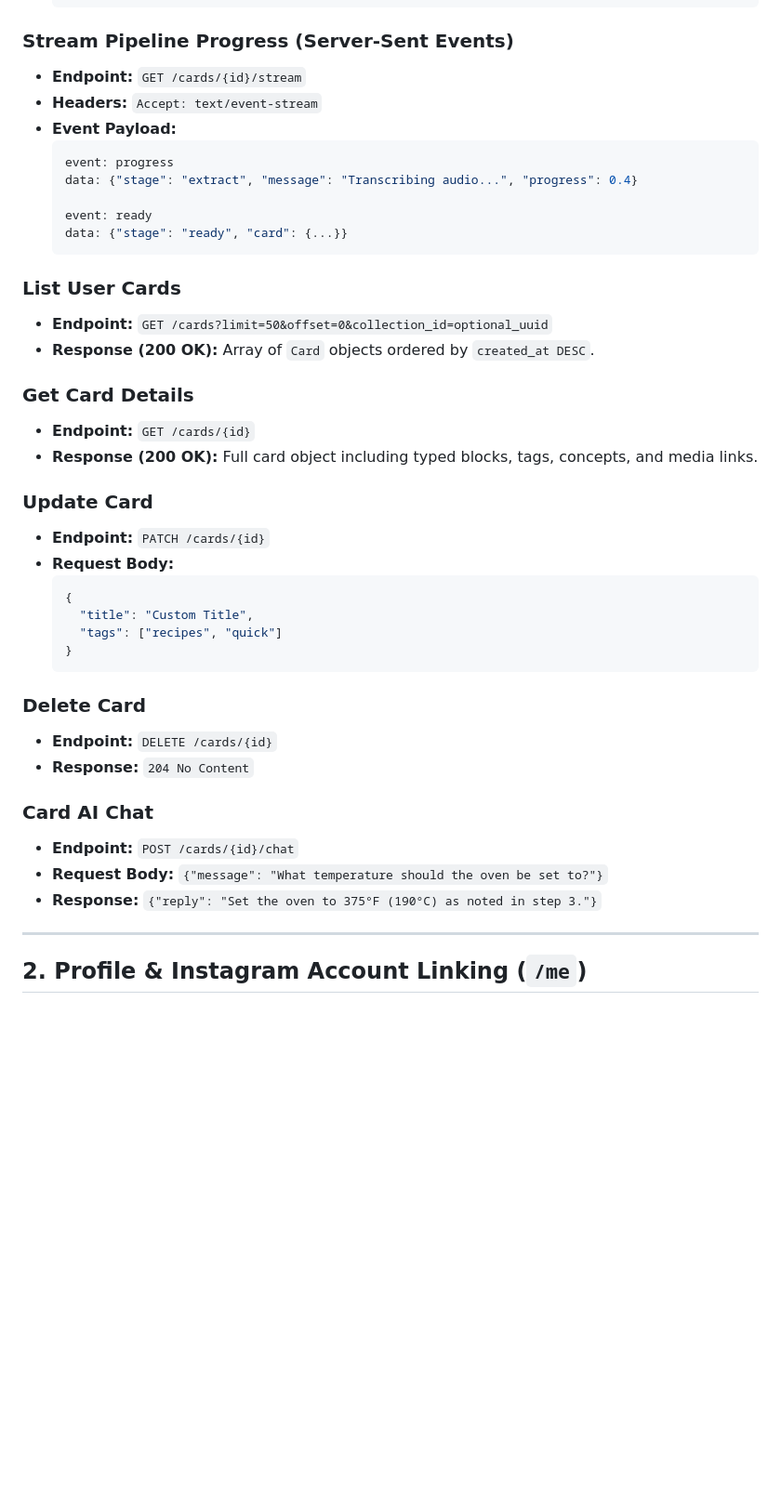
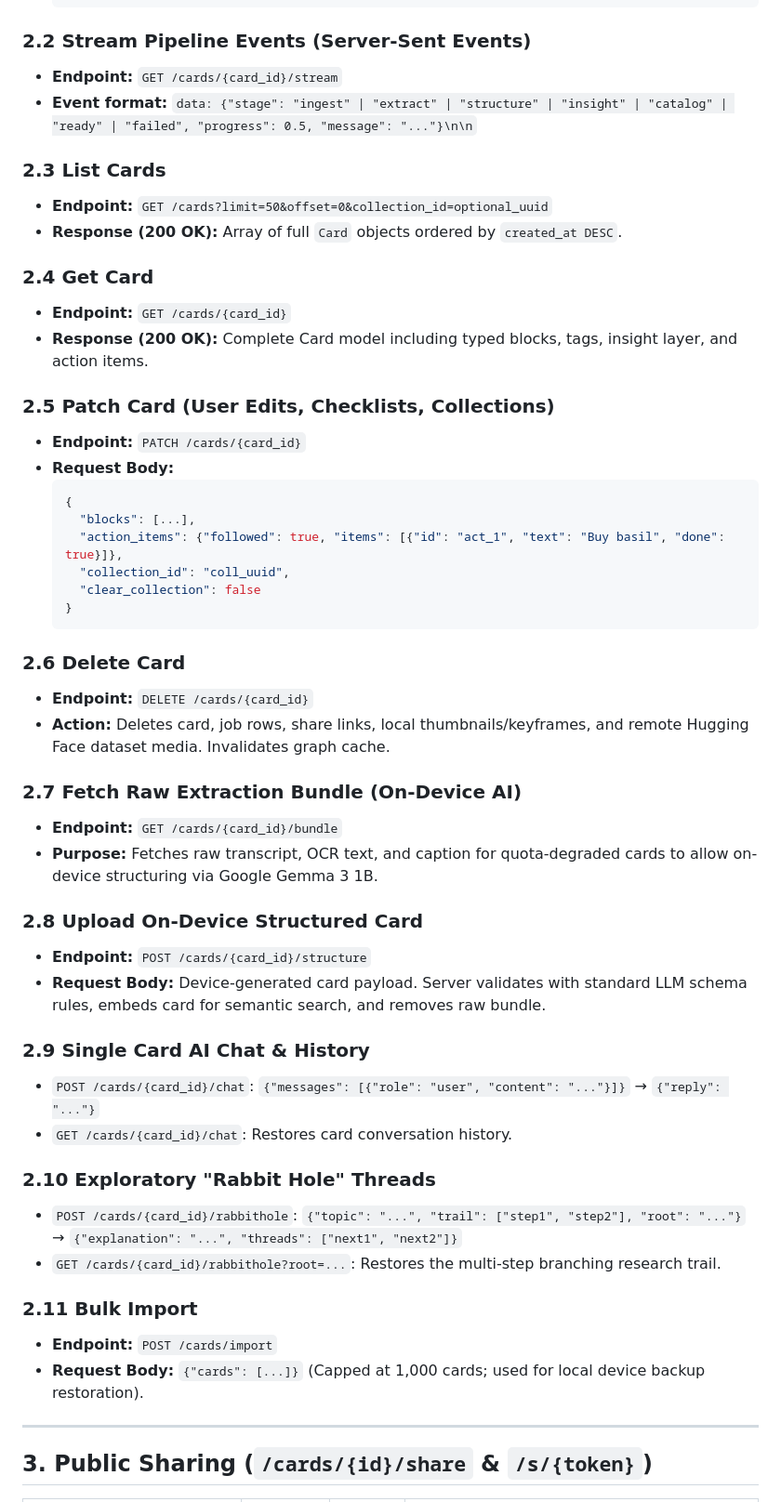
Before and after one commit to Vatsal057/Cachy, a Markdown page: docs/06_API_REFERENCE.md, the part around one of its changes. Shown at 93% size. Rendered like a GitHub page; blank space fills up the shorter version.

````diff
--- a/docs/06_API_REFERENCE.md
+++ b/docs/06_API_REFERENCE.md
@@ -28,46 +75,55 @@
   }
   ```
 
-### Stream Pipeline Progress (Server-Sent Events)
-- **Endpoint:** `GET /cards/{id}/stream`
-- **Headers:** `Accept: text/event-stream`
-- **Event Payload:**
-  ```json
-  event: progress
-  data: {"stage": "extract", "message": "Transcribing audio...", "progress": 0.4}
+### 2.2 Stream Pipeline Events (Server-Sent Events)
+- **Endpoint:** `GET /cards/{card_id}/stream`
+- **Event format:** `data: {"stage": "ingest" | "extract" | "structure" | "insight" | "catalog" | "ready" | "failed", "progress": 0.5, "message": "..."}\n\n`
 
-  event: ready
-  data: {"stage": "ready", "card": {...}}
-  ```
+### 2.3 List Cards
+- **Endpoint:** `GET /cards?limit=50&offset=0&collection_id=optional_uuid`
+- **Response (200 OK):** Array of full `Card` objects ordered by `created_at DESC`.
 
-### List User Cards
-- **Endpoint:** `GET /cards?limit=50&offset=0&collection_id=optional_uuid`
-- **Response (200 OK):** Array of `Card` objects ordered by `created_at DESC`.
+### 2.4 Get Card
+- **Endpoint:** `GET /cards/{card_id}`
+- **Response (200 OK):** Complete Card model including typed blocks, tags, insight layer, and action items.
 
-### Get Card Details
-- **Endpoint:** `GET /cards/{id}`
-- **Response (200 OK):** Full card object including typed blocks, tags, concepts, and media links.
-
-### Update Card
-- **Endpoint:** `PATCH /cards/{id}`
+### 2.5 Patch Card (User Edits, Checklists, Collections)
+- **Endpoint:** `PATCH /cards/{card_id}`
 - **Request Body:**
   ```json
   {
-    "title": "Custom Title",
-    "tags": ["recipes", "quick"]
+    "blocks": [...],
+    "action_items": {"followed": true, "items": [{"id": "act_1", "text": "Buy basil", "done": true}]},
+    "collection_id": "coll_uuid",
+    "clear_collection": false
   }
   ```
 
-### Delete Card
-- **Endpoint:** `DELETE /cards/{id}`
-- **Response:** `204 No Content`
+### 2.6 Delete Card
+- **Endpoint:** `DELETE /cards/{card_id}`
+- **Action:** Deletes card, job rows, share links, local thumbnails/keyframes, and remote Hugging Face dataset media. Invalidates graph cache.
 
-### Card AI Chat
-- **Endpoint:** `POST /cards/{id}/chat`
-- **Request Body:** `{"message": "What temperature should the oven be set to?"}`
-- **Response:** `{"reply": "Set the oven to 375°F (190°C) as noted in step 3."}`
+### 2.7 Fetch Raw Extraction Bundle (On-Device AI)
+- **Endpoint:** `GET /cards/{card_id}/bundle`
+- **Purpose:** Fetches raw transcript, OCR text, and caption for quota-degraded cards to allow on-device structuring via Google Gemma 3 1B.
+
+### 2.8 Upload On-Device Structured Card
+- **Endpoint:** `POST /cards/{card_id}/structure`
+- **Request Body:** Device-generated card payload. Server validates with standard LLM schema rules, embeds card for semantic search, and removes raw bundle.
+
+### 2.9 Single Card AI Chat & History
+- `POST /cards/{card_id}/chat`: `{"messages": [{"role": "user", "content": "..."}]}` → `{"reply": "..."}`
+- `GET /cards/{card_id}/chat`: Restores card conversation history.
+
+### 2.10 Exploratory "Rabbit Hole" Threads
+- `POST /cards/{card_id}/rabbithole`: `{"topic": "...", "trail": ["step1", "step2"], "root": "..."}` → `{"explanation": "...", "threads": ["next1", "next2"]}`
+- `GET /cards/{card_id}/rabbithole?root=...`: Restores the multi-step branching research trail.
+
+### 2.11 Bulk Import
+- **Endpoint:** `POST /cards/import`
+- **Request Body:** `{"cards": [...]}` (Capped at 1,000 cards; used for local device backup restoration).
 
 ---
 
-## 2. Profile & Instagram Account Linking (`/me`)
+## 3. Public Sharing (`/cards/{id}/share` & `/s/{token}`)
 
````
Also changed, not shown: other parts of docs/06_API_REFERENCE.md (+102 -63 lines), docs/01_PRODUCT_REQUIREMENTS_DOCUMENT.md (+74 -75 lines).
